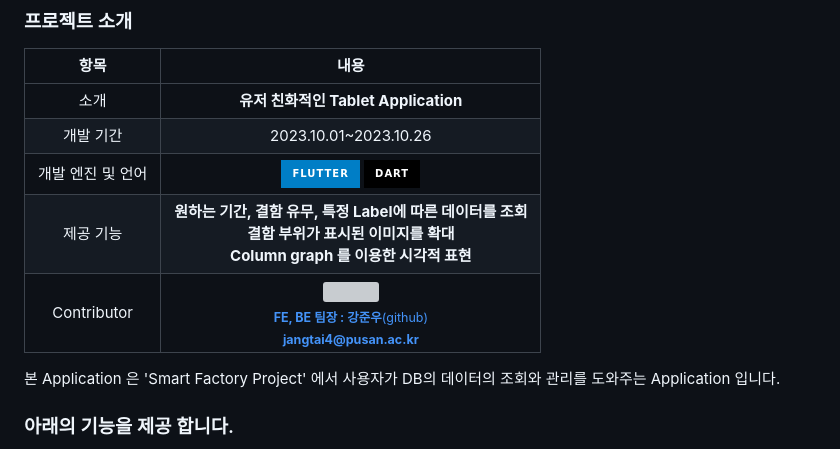
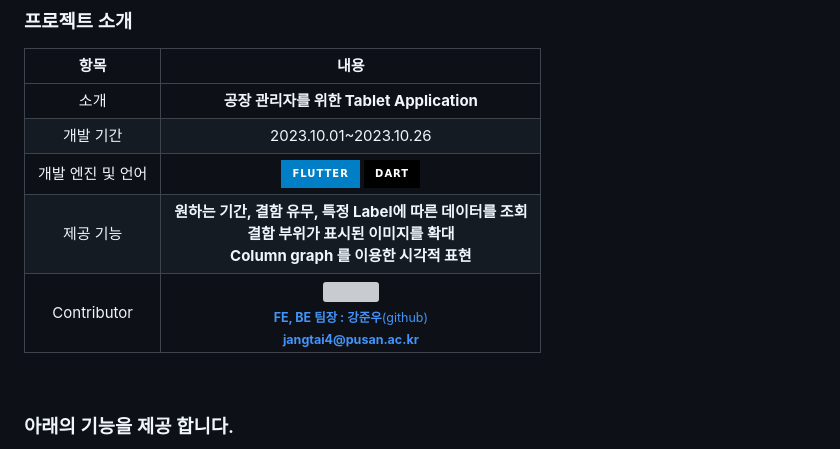
Before and after one commit to June222/capstone-2023-1-02, a Markdown page: Frontend/tablet/README.md, the part around the change printed below. GitHub-like rendering; badges without logos; grey boxes are pictures that could not be loaded.

```diff
--- a/Frontend/tablet/README.md
+++ b/Frontend/tablet/README.md
@@ -32,14 +32,13 @@ Tablet 등 대형 디바이스를 이용하여 사용자가 결함 이미지 데
 
 |     항목      |                                                                                                                                           내용                                                                                                                                            |
 |:-----------:|:---------------------------------------------------------------------------------------------------------------------------------------------------------------------------------------------------------------------------------------------------------------------------------------:|
-|     소개      |                                                                                                                             **유저 친화적인 Tablet Application**                                                                                                                              |
+|     소개      |                                                                                                                             **공장 관리자를 위한 Tablet Application**                                                                                                                              |
 |    개발 기간    |                                                                                                                                  2023.10.01~2023.10.26                                                                                                                                  |
 | 개발 엔진 및 언어  |                                        <img src="https://img.shields.io/badge/Flutter-blue?style=for-the-badge&logo=flutter&logoColor=white"> <img src="https://img.shields.io/badge/dart-black?style=for-the-badge&logo=dart&logoColor=white">                                         |
 |    제공 기능    |                                                                                              **원하는 기간, 결함 유무, 특정 Label에 따른 데이터를 조회<br/>결함 부위가 표시된 이미지를 확대<br/>Column graph 를 이용한 시각적 표현**                                                                                               |
 | Contributor | <a href="https://github.com/June222"><img src="https://github.com/pnucse-capstone/capstone-2023-1-02/assets/76769044/e8eba3b2-7097-42fc-bb5a-61bfc2872998" width="200px;" alt=""/><br /><sub><b>FE, BE 팀장 : 강준우</b>(github)</sub></a><br /><sub><b>jangtai4@pusan.ac.kr</b></sub><br /> |
 
-
-본 Application 은 'Smart Factory Project' 에서 사용자가 DB의 데이터의 조회와 관리를 도와주는 Application 입니다.
+<br>
 
 ### 아래의 기능을 제공 합니다.
 1. 원하는 기간, 결함 유무, 특정 Label에 따른 데이터를 조회
```
Also changed, not shown: other parts of Frontend/tablet/README.md (+3 -1 lines).
